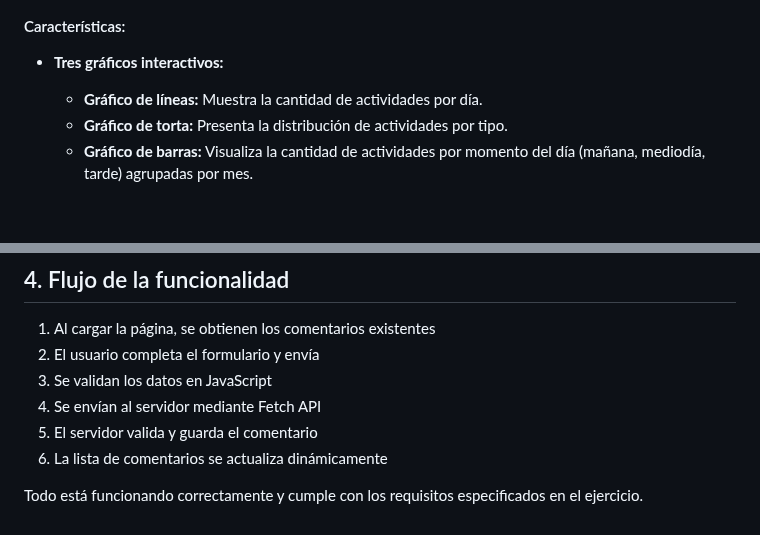
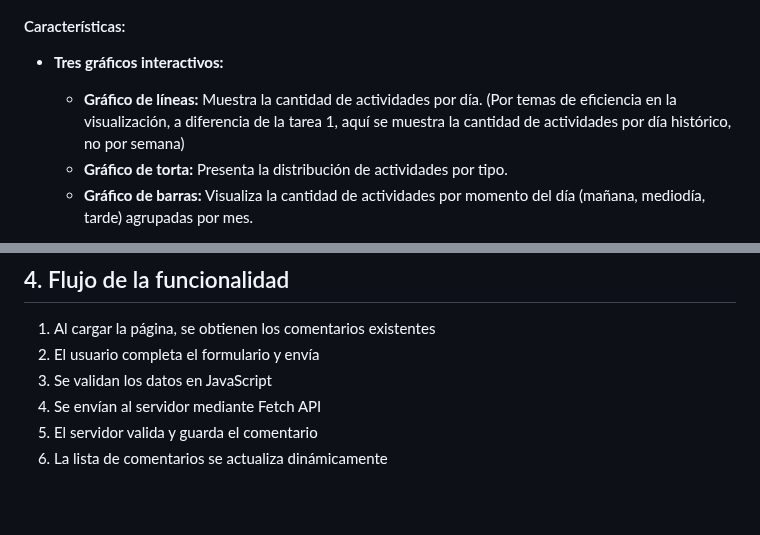
Before and after one commit to danknielv17/desarrollo_web_daniel_valenzuela, a Markdown page: README.md, 2 parts joined by grey strips. Rendered like a GitHub page; blank space fills up the shorter version.

Commit message:
Update README.md to clarify historical activity data in line chart description

```diff
--- a/README.md
+++ b/README.md
@@ -25,7 +25,8 @@ utilizando gráficos interactivos generados con **Highcharts** y datos obtenidos
 #### Características:
 
 - **Tres gráficos interactivos:**
-  - **Gráfico de líneas:** Muestra la cantidad de actividades por día.
+  - **Gráfico de líneas:** Muestra la cantidad de actividades por día. (Por temas de eficiencia en la visualización, a diferencia de la tarea 1,
+aquí se muestra la cantidad de actividades por día histórico, no por semana)
   - **Gráfico de torta:** Presenta la distribución de actividades por tipo.
   - **Gráfico de barras:** Visualiza la cantidad de actividades por momento del día (mañana, mediodía, tarde) agrupadas por mes.
 
@@ -83,5 +84,3 @@ El JavaScript en `script.js` contiene las funciones:
 4. Se envían al servidor mediante Fetch API
 5. El servidor valida y guarda el comentario
 6. La lista de comentarios se actualiza dinámicamente
-
-Todo está funcionando correctamente y cumple con los requisitos especificados en el ejercicio.
```
